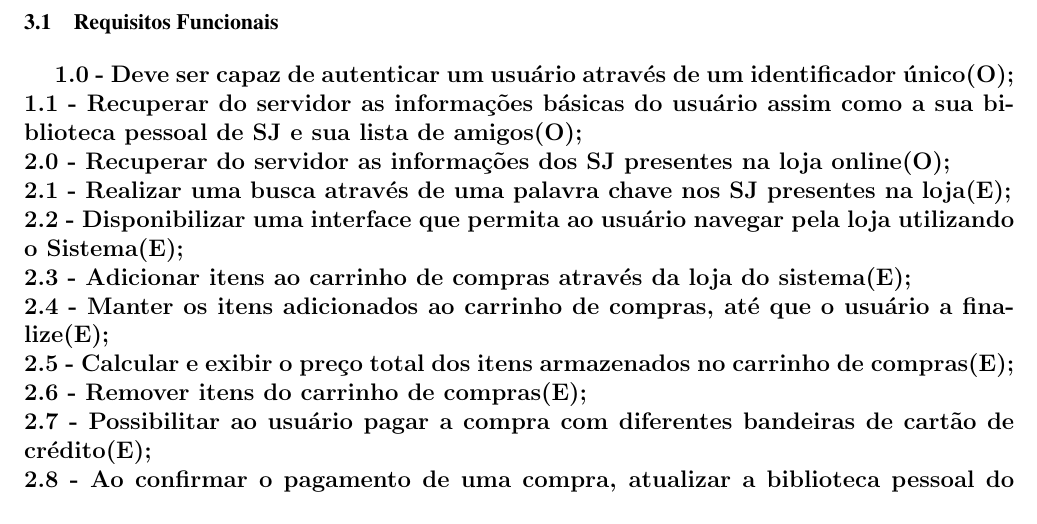
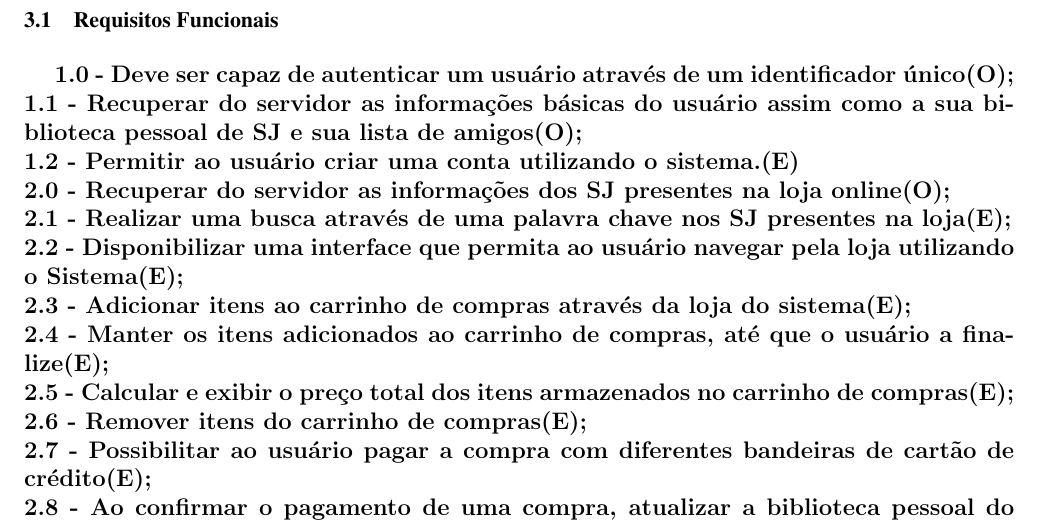
Before and after one commit to YiazmaT/GamSys-SoftwareEngineer-I, a LaTeX document (Documento de Requisitos/base latex.tex): part of page 3 of 4, cut so that both start at the same text. Compiled offline with pdfLaTeX; the source files are stored in an older character set and shown here as Unicode.

```diff
--- a/Documento de Requisitos/base latex.tex
+++ b/Documento de Requisitos/base latex.tex
@@ -98,6 +98,7 @@
 \textbf{
 1.0	- Deve ser capaz de autenticar um usuário através de um identificador único(O);\\
 1.1	- Recuperar do servidor as informações básicas do usuário assim como a sua biblioteca pessoal de SJ e sua lista de amigos(O);\\
+1.2 - Permitir ao usuário criar uma conta utilizando o sistema.(E)\\
 2.0 - Recuperar do servidor as informações dos SJ presentes na loja online(O);\\
 2.1 - Realizar uma busca através de uma palavra chave nos SJ presentes na loja(E);\\
 2.2 - Disponibilizar uma interface que permita ao usuário navegar pela loja utilizando o Sistema(E);\\
```
Also changed, not shown: Documento de Requisitos/base latex.pdf, 4 other files.
